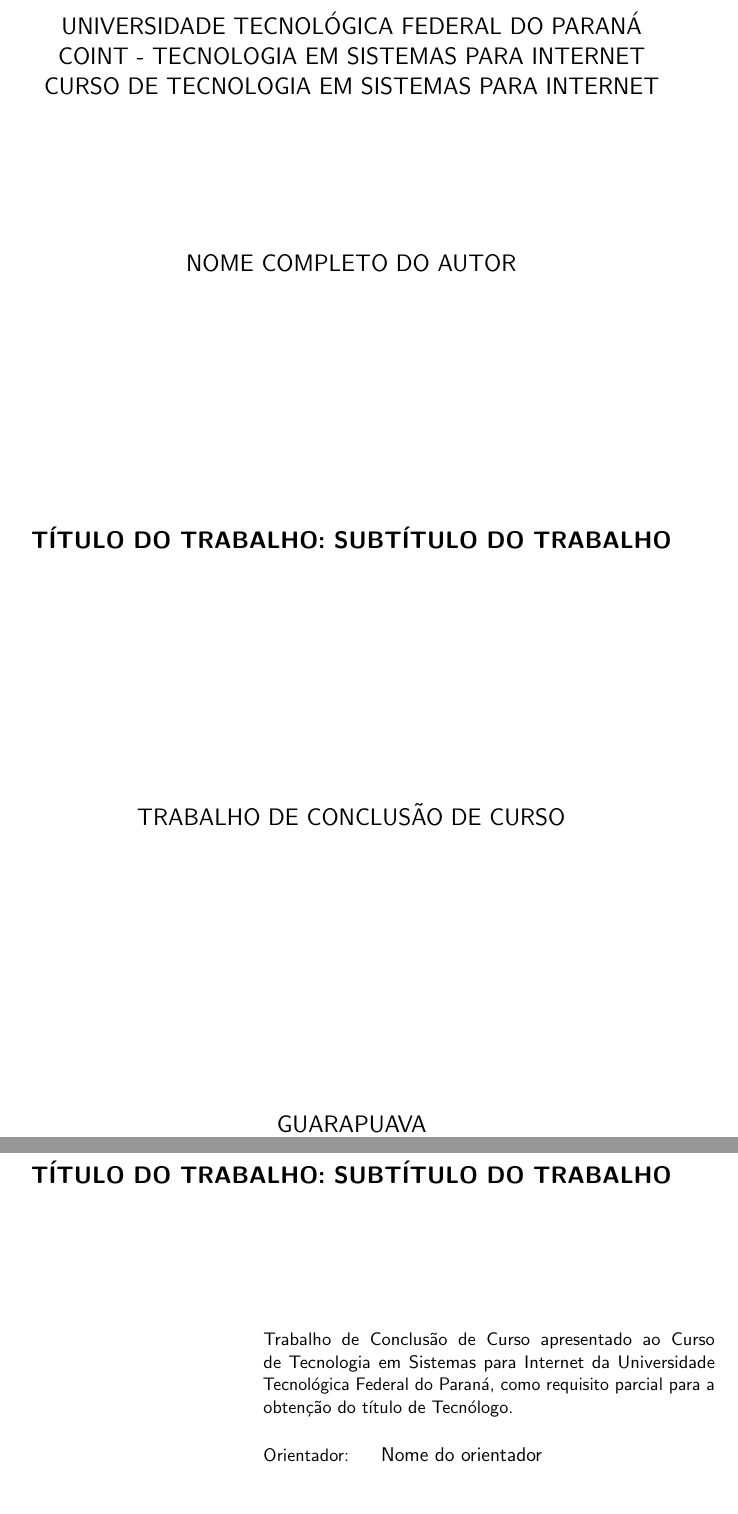
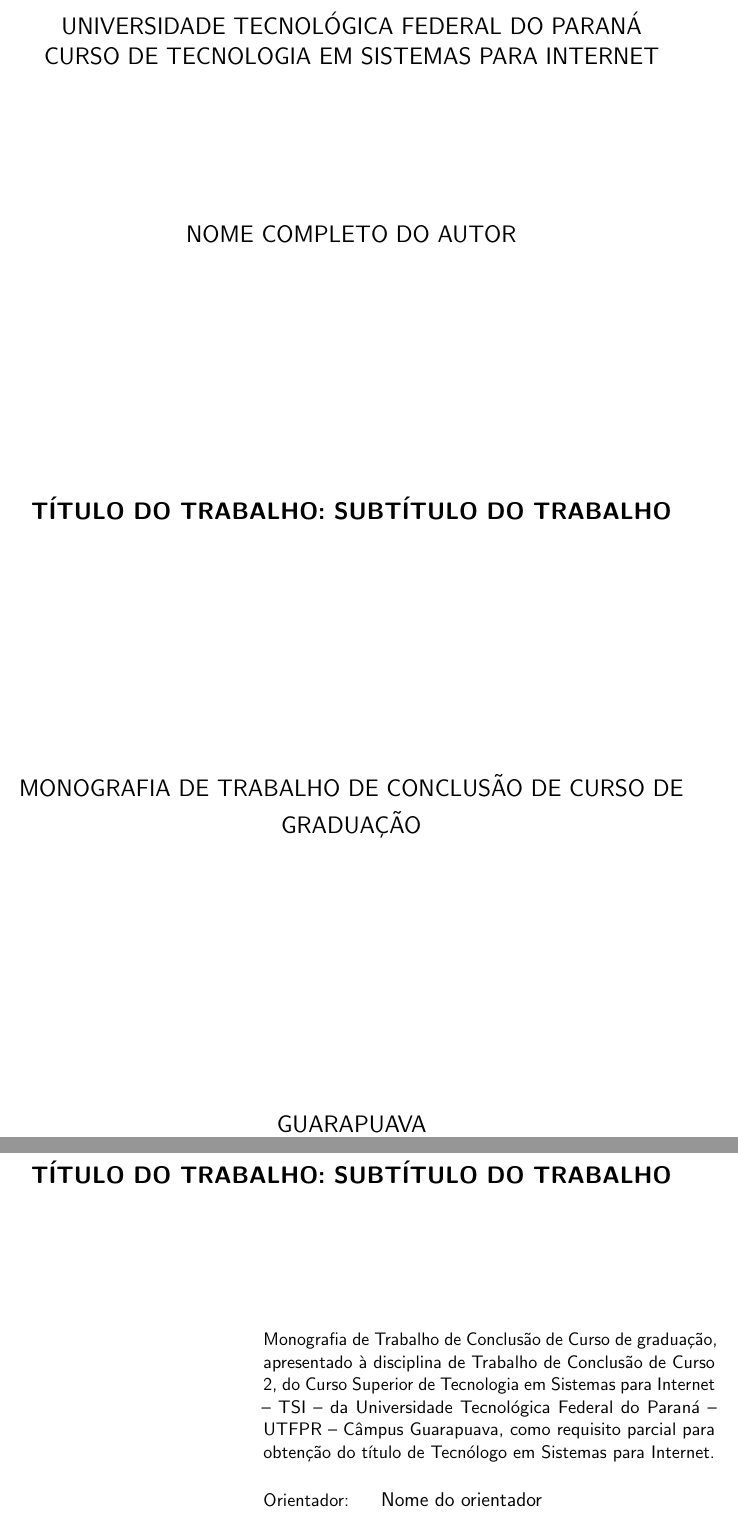
Before and after one commit to MarczalTSIGP/latex-utfpr-tcc, a LaTeX thesis (utfpr-tcc.tex, which reads estrutura/pre-textuais/capa.tex, estrutura/pre-textuais/folha-rosto.tex): two parts of pages 1 and 2 of 38, joined at a grey line, cut so that both start at the same text, the shorter picture padded with empty space. Compiled offline with pdfLaTeX.

Commit message:
Correção capa e folha de rosto

```diff
--- a/estrutura/pre-textuais/capa.tex
+++ b/estrutura/pre-textuais/capa.tex
@@ -17,11 +17,12 @@
 
 % NATUREZA DO TRABALHO-----------------------------------------------------------------------------------
 % Opções:
-% - Trabalho de Conclusão de Curso (se for Graduação)
+% - Projeto de Trabalho de Conclusão de Curso de graduação
+% - Monografia de Trabalho de Conclusão de Curso (se for Graduação)
 % - Dissertação (se for Mestrado)
 % - Tese (se for Doutorado)
 % - Projeto de Qualificação (se for Mestrado ou Doutorado)
-\projeto{Trabalho de Conclusão de Curso}
+\projeto{Monografia de Trabalho de Conclusão de Curso de graduação}
 
 % TÍTULO ACADÊMICO---------------------------------------------------------------------------------------
 % Opções:
@@ -29,7 +30,7 @@
 % - Mestre (Se a natureza for Dissertação)
 % - Doutor (Se a natureza for Tese)
 % - Mestre ou Doutor (Se a natureza for Projeto de Qualificação)
-\tituloAcademico{Tecnólogo}
+\tituloAcademico{Tecnólogo em Sistemas para Internet}
 
 % ÁREA DE CONCENTRAÇÃO E LINHA DE PESQUISA---------------------------------------------------------------
 % Se a natureza for Trabalho de Conclusão de Curso, deixe ambos os campos vazios
@@ -41,7 +42,7 @@
 % Se a natureza for Trabalho de Conclusão de Curso, coloque o nome do curso de graduação em "programa"
 % Formato para o logo da Instituição: \logoinstituicao{<escala>}{<caminho/nome do arquivo>}
 \instituicao{Universidade Tecnológica Federal do Paraná}
-\departamento{Coint - Tecnologia em Sistemas para Internet}
+\departamento{} % Deixa em branco caso não exista departamento
 \programa{Curso de Tecnologia em Sistemas para Internet}
 \logoinstituicao{0.2}{dados/figuras/logo-instituicao.png}
 
--- a/estrutura/pre-textuais/folha-rosto.tex
+++ b/estrutura/pre-textuais/folha-rosto.tex
@@ -1,16 +1,30 @@
 % FOLHA DE ROSTO--------------------------------------------------------------------------------------------------------
 
+% PROJETO DE TCC
+%\preambulo{Projeto de Trabalho de Conclusão de Curso de
+%graduação, apresentado à disciplina de Trabalho de
+%Conclusão de Curso 1, do Curso Superior de
+%Tecnologia em Sistemas para Internet – TSI – da
+%Universidade Tecnológica Federal do Paraná –
+%UTFPR – Câmpus Guarapuava, como requisito
+%parcial para obtenção do título de Tecnólogo em
+%Sistemas para Internet.}
+
 % TRABALHO DE CONCLUSÃO DE CURSO
- \preambulo{{\imprimirprojeto} apresentado ao {\imprimirprograma} da {\imprimirinstituicao}, como requisito parcial para a obtenção do título de {\imprimirtituloAcademico}.}
+\preambulo{Monografia de Trabalho de Conclusão de Curso de
+graduação, apresentado à disciplina de Trabalho de
+Conclusão de Curso 2, do Curso Superior de
+Tecnologia em Sistemas para Internet – TSI – da
+Universidade Tecnológica Federal do Paraná –
+UTFPR – Câmpus Guarapuava, como requisito
+parcial para obtenção do título de Tecnólogo em
+Sistemas para Internet.}
 
 % DISSERTAÇÃO DE MESTRADO
-% \preambulo{{\imprimirprojeto} apresentada ao Programa de \mbox{Pós-graduação} da {\imprimirinstituicao}, como requisito parcial para obtenção do título de {\imprimirtituloAcademico}.}
+% \preambulo{...}
 
 % TESE DE DOUTORADO
-% \preambulo{{\imprimirprojeto} apresentada ao Programa de \mbox{Pós-graduação} da {\imprimirinstituicao}, como requisito parcial para a obtenção do título de {\imprimirtituloAcademico}.}
+% \preambulo{...}
 
 % PROJETO DE QUALIFICAÇÃO DE MESTRADO OU DOUTORADO
-%\preambulo{{\imprimirprojeto} apresentado ao Programa de \mbox{Pós-graduação} da {\imprimirinstituicao}, como requisito parcial para a obtenção do título de {\imprimirtituloAcademico}.}
-
-% OBSERVAÇÕES-----------------------------------------------------------------------------------------------------------
-% Altere este arquivo APENAS comentando as linhas que não se aplicam ao tipo de trabalho acadêmico desejado.
+%\preambulo{...}
```
Also changed, not shown: estrutura/pre-textuais/capa.tex (6 more changed lines).
